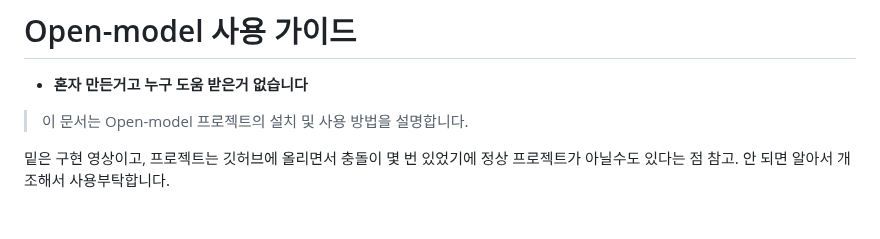
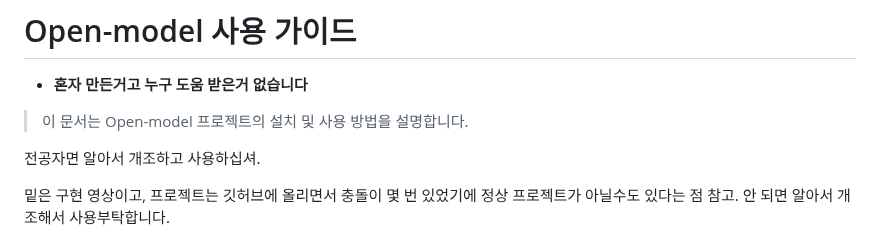
Before and after one commit to RlEHVL/open_model, a Markdown page: README.md, the part around the change. Rendered like a GitHub page; blank space fills up the shorter version.

Commit message:
README.md 업데이트

```diff
--- a/README.md
+++ b/README.md
@@ -5,6 +5,8 @@
 
 
 > 이 문서는 Open-model 프로젝트의 설치 및 사용 방법을 설명합니다.
+
+전공자면 알아서 개조하고 사용하십셔.
 
 밑은 구현 영상이고, 프로젝트는 깃허브에 올리면서 충돌이 몇 번 있었기에 정상 프로젝트가 아닐수도 있다는 점 참고.
 안 되면 알아서 개조해서 사용부탁합니다.
```
